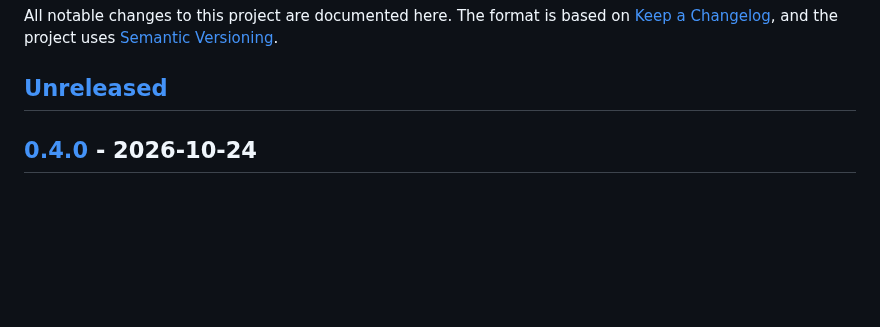
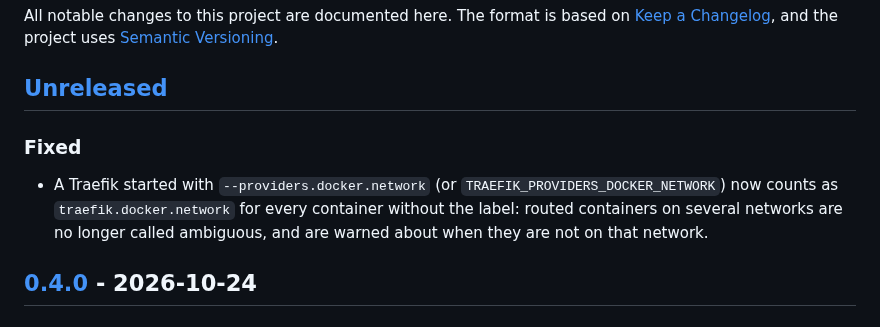
Before and after one commit to sebastianbuechler/container-doctor, a Markdown page: CHANGELOG.md, the part around the change. Drawn GitHub-style; blank space fills up the shorter version.

Commit message:
CHANGELOG: Traefik's default network
Co-Authored-By: Claude Opus 5.5 <noreply@anthropic.com>
Claude-Session: https://claude.ai/code/session_01RFR9e6hGF5cFMjPXpcB51j

```diff
--- a/CHANGELOG.md
+++ b/CHANGELOG.md
@@ -5,6 +5,14 @@ on [Keep a Changelog](https://keepachangelog.com/en/1.1.0/), and the project
 uses [Semantic Versioning](https://semver.org/spec/v2.0.0.html).
 
 ## [Unreleased]
+
+### Fixed
+
+- A Traefik started with `--providers.docker.network` (or
+  `TRAEFIK_PROVIDERS_DOCKER_NETWORK`) now counts as `traefik.docker.network`
+  for every container without the label: routed containers on several
+  networks are no longer called ambiguous, and are warned about when they are
+  not on that network.
 
 ## [0.4.0] - 2026-10-24
 
```
